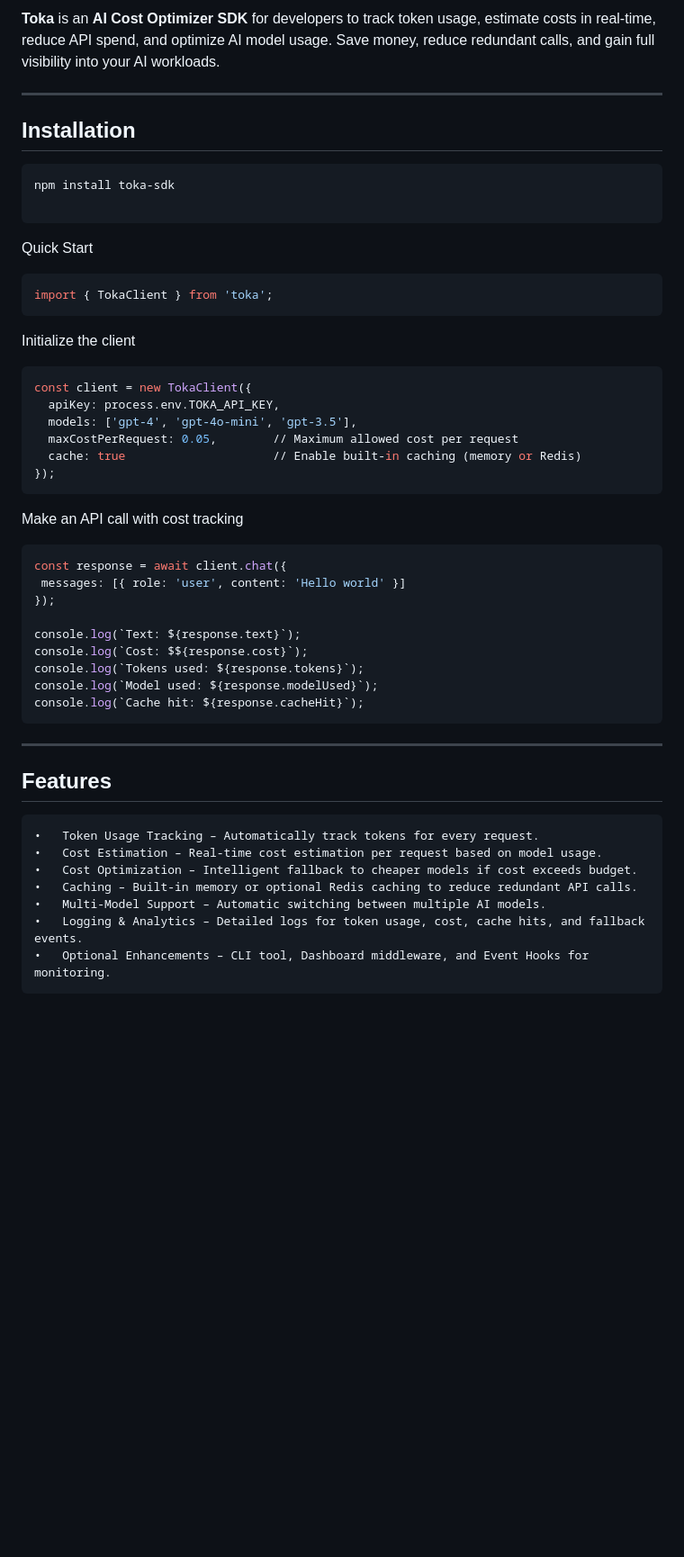
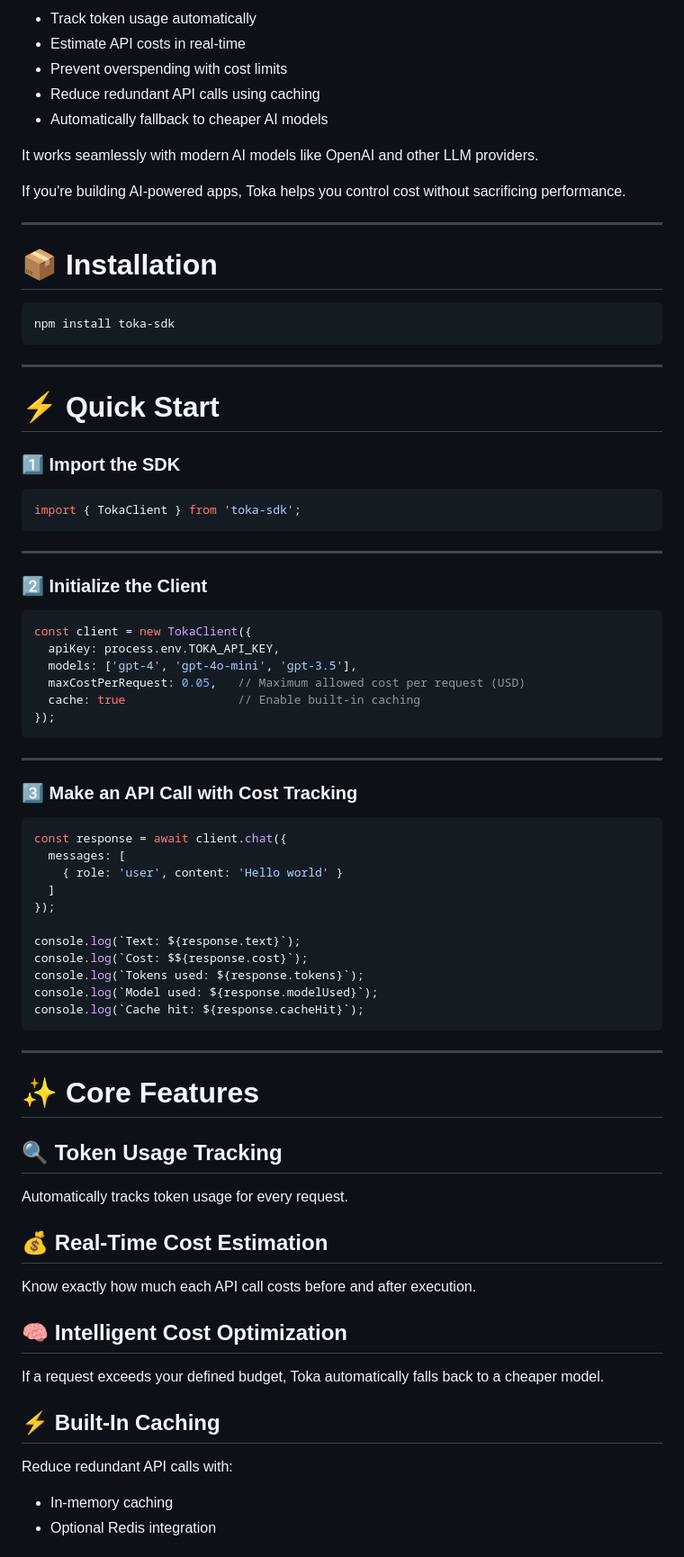
Before and after one commit to abrehamshiferaw/toka, a Markdown page: README.md, the part around one of its changes. Shown at 90% size. Rendered like a GitHub page; blank space fills up the shorter version.

````diff
--- a/README.md
+++ b/README.md
@@ -26,34 +35,54 @@
 
-**Toka** is an **AI Cost Optimizer SDK** for developers to track token usage, estimate costs in real-time, reduce API spend, and optimize AI model usage. Save money, reduce redundant calls, and gain full visibility into your AI workloads.
+- Track token usage automatically
+- Estimate API costs in real-time
+- Prevent overspending with cost limits
+- Reduce redundant API calls using caching
+- Automatically fallback to cheaper AI models
+
+It works seamlessly with modern AI models like OpenAI and other LLM providers.
+
+If you're building AI-powered apps, Toka helps you control cost without sacrificing performance.
 
 ---
 
-## Installation
+# 📦 Installation
 
 ```bash
 npm install toka-sdk
-
 ```
 
+---
 
-Quick Start
-```bash
-import { TokaClient } from 'toka';
+# ⚡ Quick Start
+
+### 1️⃣ Import the SDK
+
+```ts
+import { TokaClient } from 'toka-sdk';
 ```
-Initialize the client
 
-```bash
+---
+
+### 2️⃣ Initialize the Client
+
+```ts
 const client = new TokaClient({
   apiKey: process.env.TOKA_API_KEY,
   models: ['gpt-4', 'gpt-4o-mini', 'gpt-3.5'],
-  maxCostPerRequest: 0.05,        // Maximum allowed cost per request
-  cache: true                     // Enable built-in caching (memory or Redis)
+  maxCostPerRequest: 0.05,   // Maximum allowed cost per request (USD)
+  cache: true                // Enable built-in caching
 });
 ```
- Make an API call with cost tracking
- ```bash
+
+---
+
+### 3️⃣ Make an API Call with Cost Tracking
+
+```ts
 const response = await client.chat({
-  messages: [{ role: 'user', content: 'Hello world' }]
+  messages: [
+    { role: 'user', content: 'Hello world' }
+  ]
 });
 
 console.log(`Text: ${response.text}`);
@@ -65,11 +94,19 @@ console.log(`Cache hit: ${response.cacheHit}`);
 
 ---
 
-## Features
-	•	Token Usage Tracking – Automatically track tokens for every request.
-	•	Cost Estimation – Real-time cost estimation per request based on model usage.
-	•	Cost Optimization – Intelligent fallback to cheaper models if cost exceeds budget.
-	•	Caching – Built-in memory or optional Redis caching to reduce redundant API calls.
-	•	Multi-Model Support – Automatic switching between multiple AI models.
-	•	Logging & Analytics – Detailed logs for token usage, cost, cache hits, and fallback events.
-	•	Optional Enhancements – CLI tool, Dashboard middleware, and Event Hooks for monitoring.
+# ✨ Core Features
+
+## 🔍 Token Usage Tracking
+Automatically tracks token usage for every request.
+
+## 💰 Real-Time Cost Estimation
+Know exactly how much each API call costs before and after execution.
+
+## 🧠 Intelligent Cost Optimization
+If a request exceeds your defined budget, Toka automatically falls back to a cheaper model.
+
+## ⚡ Built-In Caching
+Reduce redundant API calls with:
+- In-memory caching
+- Optional Redis integration
+
````
Also changed, not shown: other parts of README.md (+112 -20 lines).
